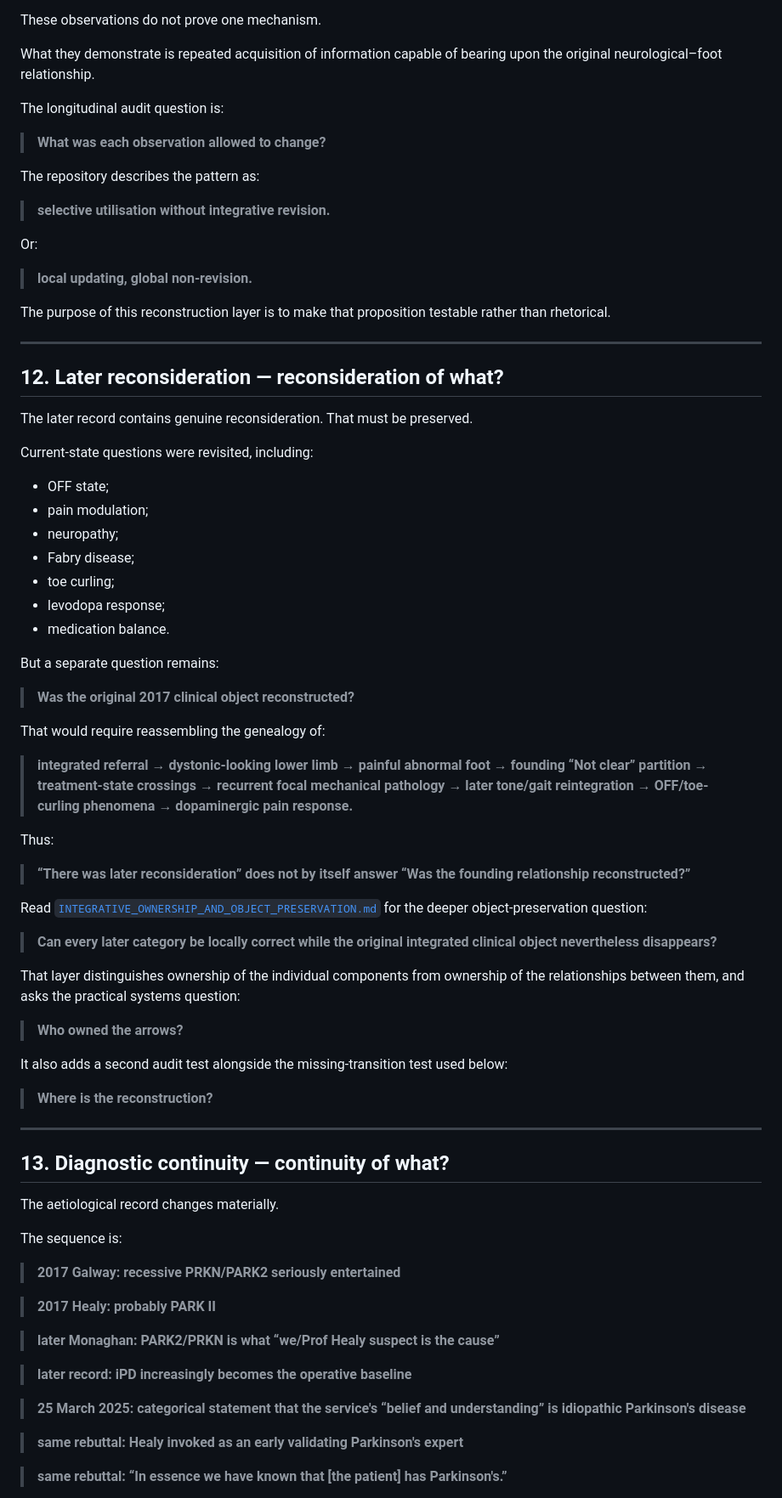
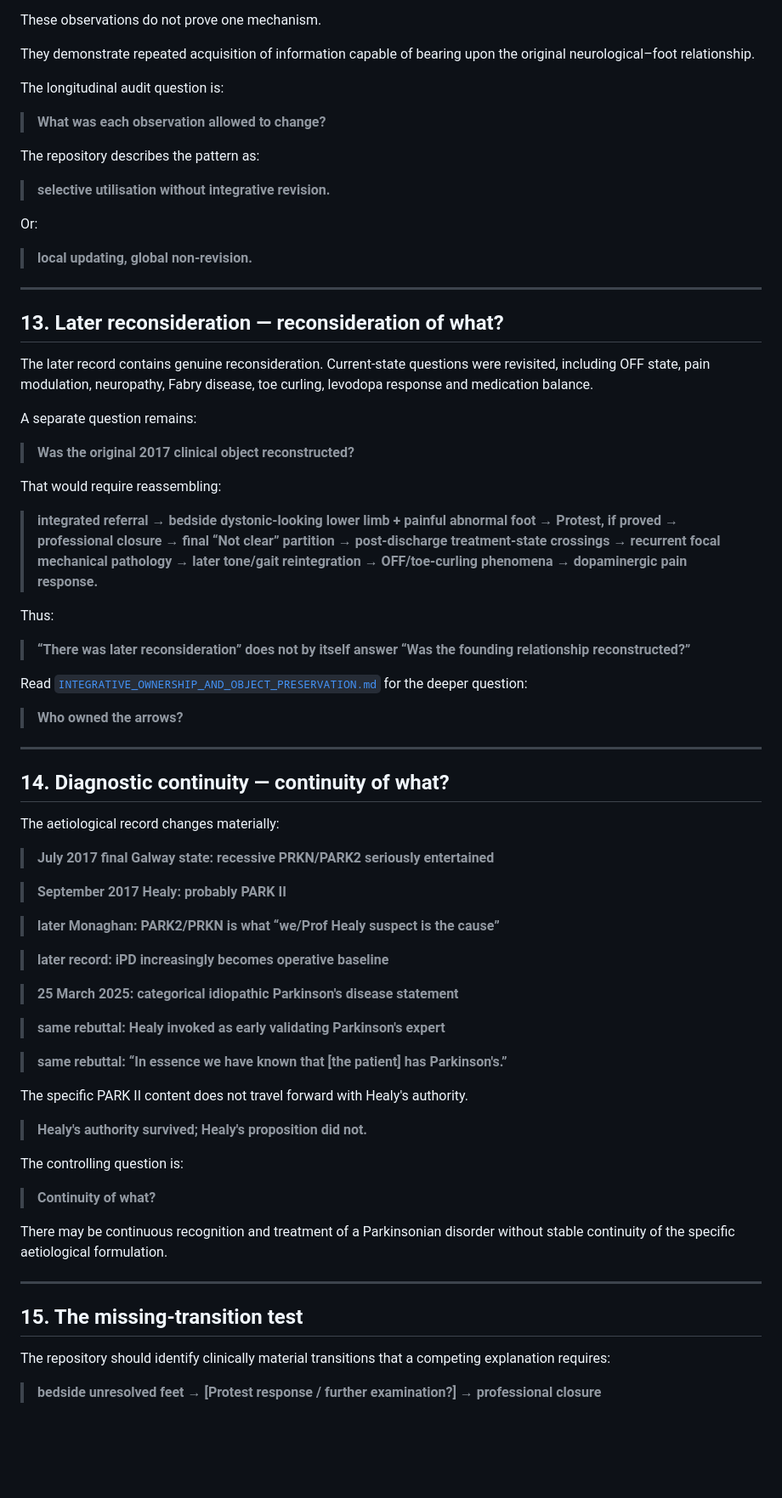
Before and after one commit to TitanicParker/strong-formulation, a Markdown page: JOIN_THE_DOTS_LONGITUDINAL_RECONSTRUCTION.md, the part around one of its changes. Shown at 85% size. Rendered like a GitHub page; blank space fills up the shorter version.

Commit message:
Insert Protest threshold and temporal firewall into reconstruction

```diff
--- a/JOIN_THE_DOTS_LONGITUDINAL_RECONSTRUCTION.md
+++ b/JOIN_THE_DOTS_LONGITUDINAL_RECONSTRUCTION.md
@@ -264,7 +236,7 @@ Later Neurology documented, among other things:
 
 These observations do not prove one mechanism.
 
-What they demonstrate is repeated acquisition of information capable of bearing upon the original neurological–foot relationship.
+They demonstrate repeated acquisition of information capable of bearing upon the original neurological–foot relationship.
 
 The longitudinal audit question is:
 
@@ -278,67 +250,63 @@ Or:
 
 > **local updating, global non-revision.**
 
-The purpose of this reconstruction layer is to make that proposition testable rather than rhetorical.
-
 ---
 
-## 12. Later reconsideration — reconsideration of what?
+## 13. Later reconsideration — reconsideration of what?
 
-The later record contains genuine reconsideration. That must be preserved.
+The later record contains genuine reconsideration. Current-state questions were revisited, including OFF state, pain modulation, neuropathy, Fabry disease, toe curling, levodopa response and medication balance.
 
-Current-state questions were revisited, including:
-
-- OFF state;
-- pain modulation;
-- neuropathy;
-- Fabry disease;
-- toe curling;
-- levodopa response;
-- medication balance.
-
-But a separate question remains:
+A separate question remains:
 
 > **Was the original 2017 clinical object reconstructed?**
 
-That would require reassembling the genealogy of:
+That would require reassembling:
 
-> **integrated referral → dystonic-looking lower limb → painful abnormal foot → founding “Not clear” partition → treatment-state crossings → recurrent focal mechanical pathology → later tone/gait reintegration → OFF/toe-curling phenomena → dopaminergic pain response.**
+> **integrated referral → bedside dystonic-looking lower limb + painful abnormal foot → Protest, if proved → professional closure → final “Not clear” partition → post-discharge treatment-state crossings → recurrent focal mechanical pathology → later tone/gait reintegration → OFF/toe-curling phenomena → dopaminergic pain response.**
 
 Thus:
 
 > **“There was later reconsideration” does not by itself answer “Was the founding relationship reconstructed?”**
 
-Read [`INTEGRATIVE_OWNERSHIP_AND_OBJECT_PRESERVATION.md`](INTEGRATIVE_OWNERSHIP_AND_OBJECT_PRESERVATION.md) for the deeper object-preservation question:
-
-> **Can every later category be locally correct while the original integrated clinical object nevertheless disappears?**
-
-That layer distinguishes ownership of the individual components from ownership of the relationships between them, and asks the practical systems question:
+Read [`INTEGRATIVE_OWNERSHIP_AND_OBJECT_PRESERVATION.md`](INTEGRATIVE_OWNERSHIP_AND_OBJECT_PRESERVATION.md) for the deeper question:
 
 > **Who owned the arrows?**
 
-It also adds a second audit test alongside the missing-transition test used below:
+---
 
-> **Where is the reconstruction?**
+## 14. Diagnostic continuity — continuity of what?
+
+The aetiological record changes materially:
+
+> **July 2017 final Galway state: recessive PRKN/PARK2 seriously entertained**
+
+> **September 2017 Healy: probably PARK II**
+
+> **later Monaghan: PARK2/PRKN is what “we/Prof Healy suspect is the cause”**
+
+> **later record: iPD increasingly becomes operative baseline**
+
+> **25 March 2025: categorical idiopathic Parkinson's disease statement**
+
+> **same rebuttal: Healy invoked as early validating Parkinson's expert**
+
+> **same rebuttal: “In essence we have known that [the patient] has Parkinson's.”**
+
+The specific PARK II content does not travel forward with Healy's authority.
+
+> **Healy's authority survived; Healy's proposition did not.**
+
+The controlling question is:
+
+> **Continuity of what?**
+
+There may be continuous recognition and treatment of a Parkinsonian disorder without stable continuity of the specific aetiological formulation.
 
 ---
 
-## 13. Diagnostic continuity — continuity of what?
+## 15. The missing-transition test
 
-The aetiological record changes materially.
+The repository should identify clinically material transitions that a competing explanation requires:
 
-The sequence is:
+> **bedside unresolved feet → [Protest response / further examination?] → professional closure**
 
-> **2017 Galway: recessive PRKN/PARK2 seriously entertained**
-
-> **2017 Healy: probably PARK II**
-
-> **later Monaghan: PARK2/PRKN is what “we/Prof Healy suspect is the cause”**
-
-> **later record: iPD increasingly becomes the operative baseline**
-
-> **25 March 2025: categorical statement that the service's “belief and understanding” is idiopathic Parkinson's disease**
-
-> **same rebuttal: Healy invoked as an early validating Parkinson's expert**
-
-> **same rebuttal: “In essence we have known that [the patient] has Parkinson's.”**
-
```
Also changed, not shown: other parts of JOIN_THE_DOTS_LONGITUDINAL_RECONSTRUCTION.md (+136 -257 lines).
